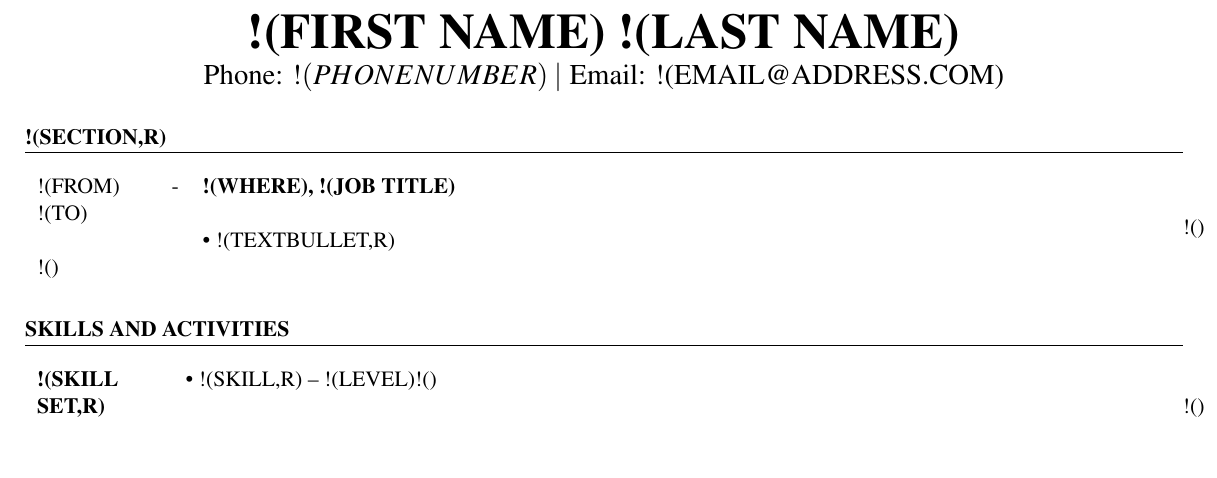
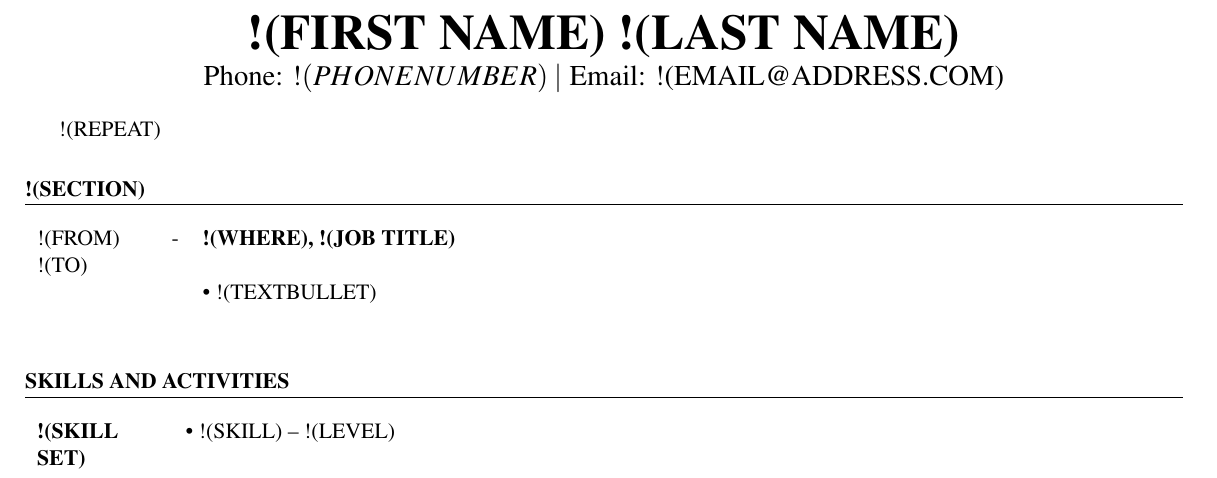
Before and after one commit to SerbanSlincu/easume, a LaTeX document (Template/src/BasicTemplate.tex): part of the page, cut so that both start at the same text. Compiled offline with pdfLaTeX.

Commit message:
Fix minor bugs

```diff
--- a/Template/src/BasicTemplate.tex
+++ b/Template/src/BasicTemplate.tex
@@ -21,17 +21,18 @@
 \Large Phone: $!(PHONE NUMBER) \mid$ Email: !(EMAIL@ADDRESS.COM)
 \end{center}
 
-\section*{!(SECTION,R)}
+!(REPEAT)
+\section*{!(SECTION)}
 \begin{tabularx}{\textwidth}{p{\fCVc}Xc}
 !(FROM) - !(TO) & \textbf{!(WHERE), !(JOB TITLE)}\\
-& \textbullet\ !(TEXTBULLET,R)\\!()
+& \textbullet\ !(TEXTBULLET)\\
 ~\\
-\end{tabularx}!()
+\end{tabularx}
 
 \section*{SKILLS AND ACTIVITIES}
 \begin{tabularx}{\textwidth}{p{\tCVc}Xc}
-\textbf{!(SKILL SET,R)} &
-\textbullet\ !(SKILL,R) -- !(LEVEL)!()
+\textbf{!(SKILL SET)} &
+\textbullet\ !(SKILL) -- !(LEVEL)
 \\~\\
-\end{tabularx}!()
+\end{tabularx}
 \end{document}
```
Also changed, not shown: 1 other file.
